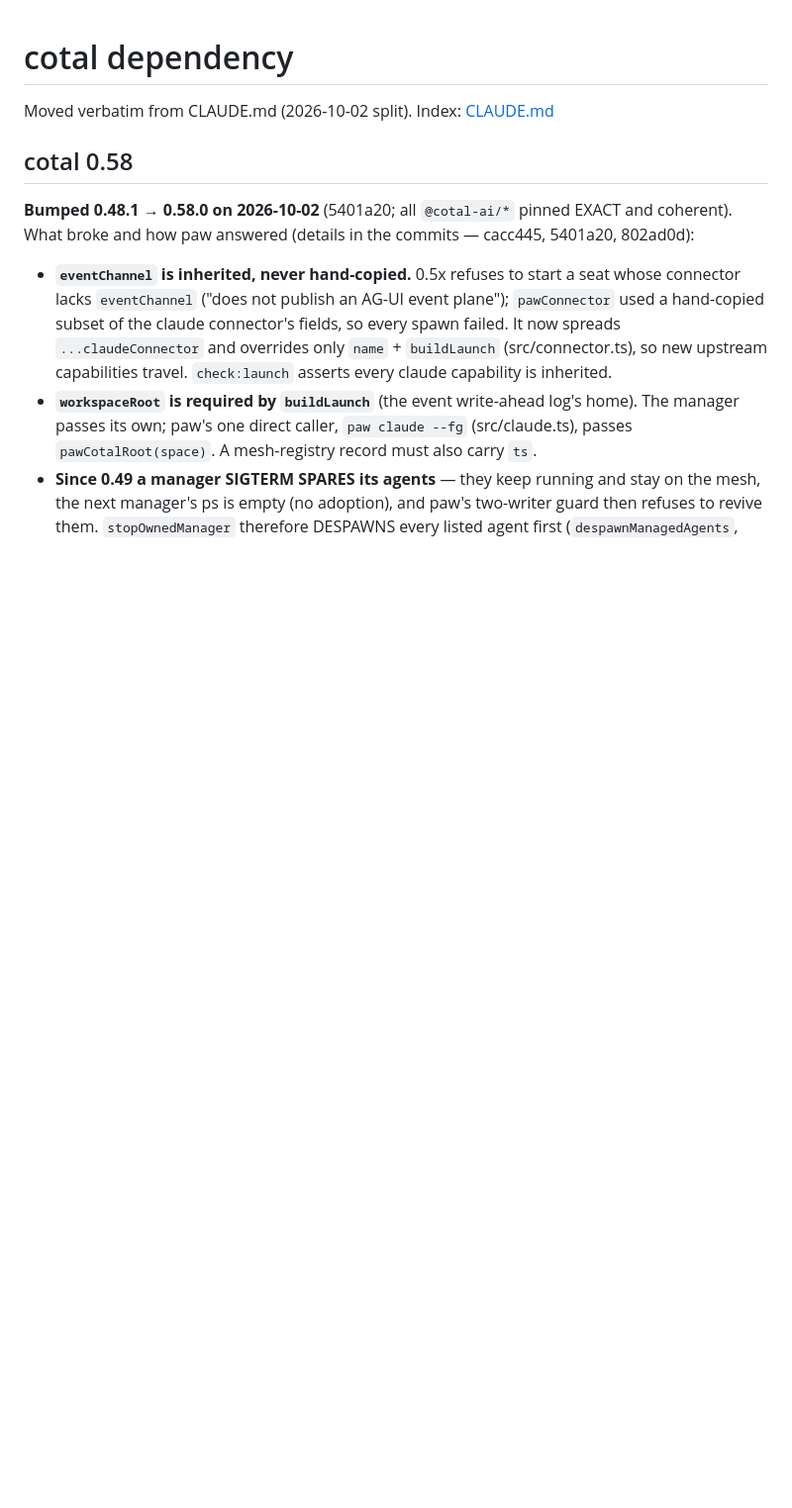
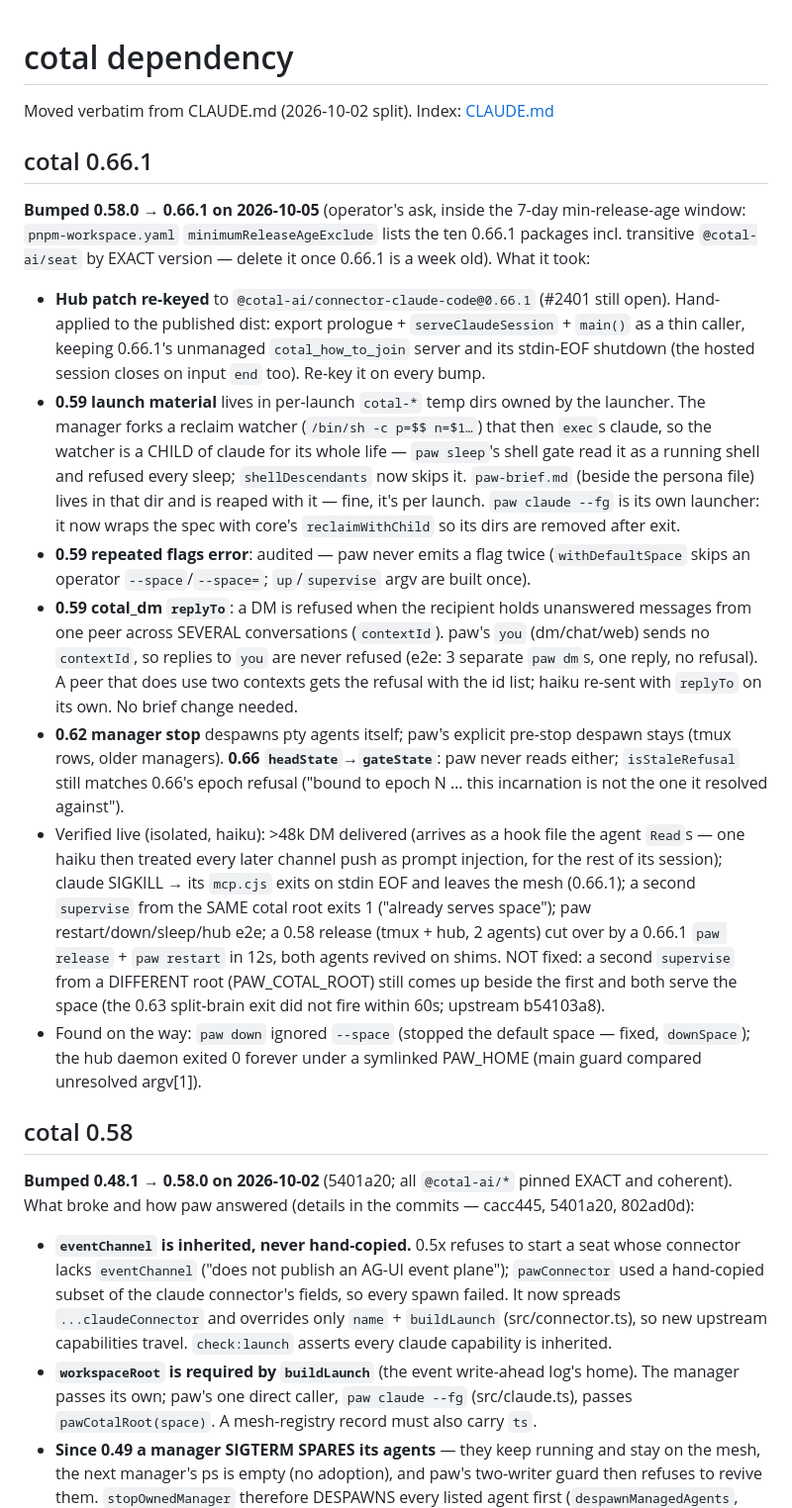
Before and after one commit to caffeinum/paw, a Markdown page: docs/notes/cotal-dependency.md, the part around the change. Shown at 99% size. Drawn GitHub-style; blank space fills up the shorter version.

Commit message:
docs(notes): cotal 0.66.1 — what changed, what was verified, what wasn't
Co-Authored-By: Claude Opus 5.5 <noreply@anthropic.com>

```diff
--- a/docs/notes/cotal-dependency.md
+++ b/docs/notes/cotal-dependency.md
@@ -1,6 +1,42 @@
 # cotal dependency
 
 Moved verbatim from CLAUDE.md (2026-10-02 split). Index: [CLAUDE.md](../../CLAUDE.md)
+
+## cotal 0.66.1
+
+**Bumped 0.58.0 → 0.66.1 on 2026-10-05** (operator's ask, inside the 7-day min-release-age window:
+`pnpm-workspace.yaml` `minimumReleaseAgeExclude` lists the ten 0.66.1 packages incl. transitive
+`@cotal-ai/seat` by EXACT version — delete it once 0.66.1 is a week old). What it took:
+- **Hub patch re-keyed** to `@cotal-ai/connector-claude-code@0.66.1` (#2401 still open). Hand-applied
+  to the published dist: export prologue + `serveClaudeSession` + `main()` as a thin caller, keeping
+  0.66.1's unmanaged `cotal_how_to_join` server and its stdin-EOF shutdown (the hosted session closes
+  on input `end` too). Re-key it on every bump.
+- **0.59 launch material** lives in per-launch `cotal-*` temp dirs owned by the launcher. The manager
+  forks a reclaim watcher (`/bin/sh -c p=$$ n=$1…`) that then `exec`s claude, so the watcher is a
+  CHILD of claude for its whole life — `paw sleep`'s shell gate read it as a running shell and
+  refused every sleep; `shellDescendants` now skips it. `paw-brief.md` (beside the persona file) lives
+  in that dir and is reaped with it — fine, it's per launch. `paw claude --fg` is its own launcher:
+  it now wraps the spec with core's `reclaimWithChild` so its dirs are removed after exit.
+- **0.59 repeated flags error**: audited — paw never emits a flag twice (`withDefaultSpace` skips an
+  operator `--space`/`--space=`; `up`/`supervise` argv are built once).
+- **0.59 cotal_dm `replyTo`**: a DM is refused when the recipient holds unanswered messages from one
+  peer across SEVERAL conversations (`contextId`). paw's `you` (dm/chat/web) sends no `contextId`, so
+  replies to `you` are never refused (e2e: 3 separate `paw dm`s, one reply, no refusal). A peer that
+  does use two contexts gets the refusal with the id list; haiku re-sent with `replyTo` on its own.
+  No brief change needed.
+- **0.62 manager stop** despawns pty agents itself; paw's explicit pre-stop despawn stays (tmux rows,
+  older managers). **0.66 `headState`→`gateState`**: paw never reads either; `isStaleRefusal` still
+  matches 0.66's epoch refusal ("bound to epoch N … this incarnation is not the one it resolved against").
+- Verified live (isolated, haiku): >48k DM delivered (arrives as a hook file the agent `Read`s — one
+  haiku then treated every later channel push as prompt injection, for the rest of its session);
+  claude SIGKILL → its `mcp.cjs` exits on stdin EOF and leaves the mesh (0.66.1); a second
+  `supervise` from the SAME cotal root exits 1 ("already serves space"); paw restart/down/sleep/hub
+  e2e; a 0.58 release (tmux + hub, 2 agents) cut over by a 0.66.1 `paw release` + `paw restart` in 12s,
+  both agents revived on shims. NOT fixed: a second `supervise` from a DIFFERENT root
+  (PAW_COTAL_ROOT) still comes up beside the first and both serve the space (the 0.63 split-brain
+  exit did not fire within 60s; upstream b54103a8).
+- Found on the way: `paw down` ignored `--space` (stopped the default space — fixed, `downSpace`);
+  the hub daemon exited 0 forever under a symlinked PAW_HOME (main guard compared unresolved argv[1]).
 
 ## cotal 0.58
 
```
Also changed, not shown: docs/notes/hub.md (+2 -2 lines).
